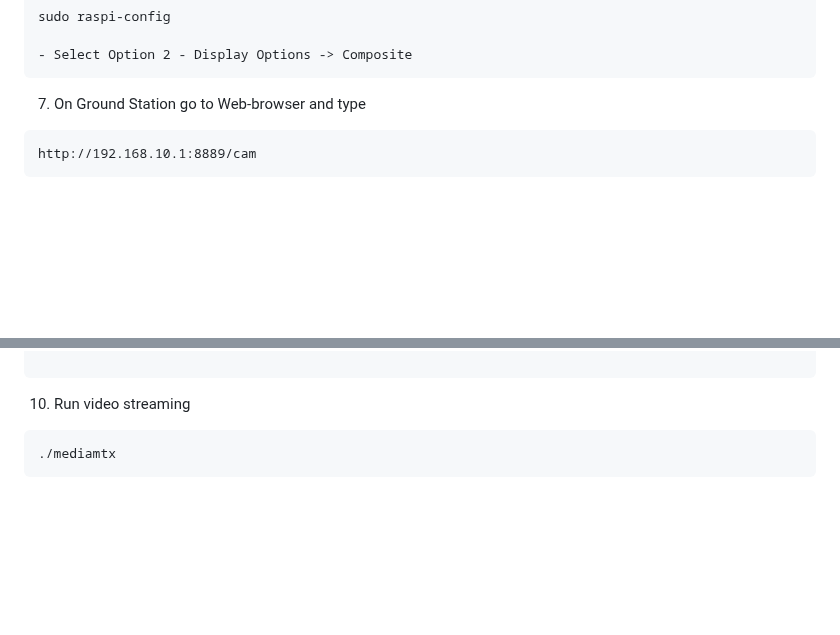
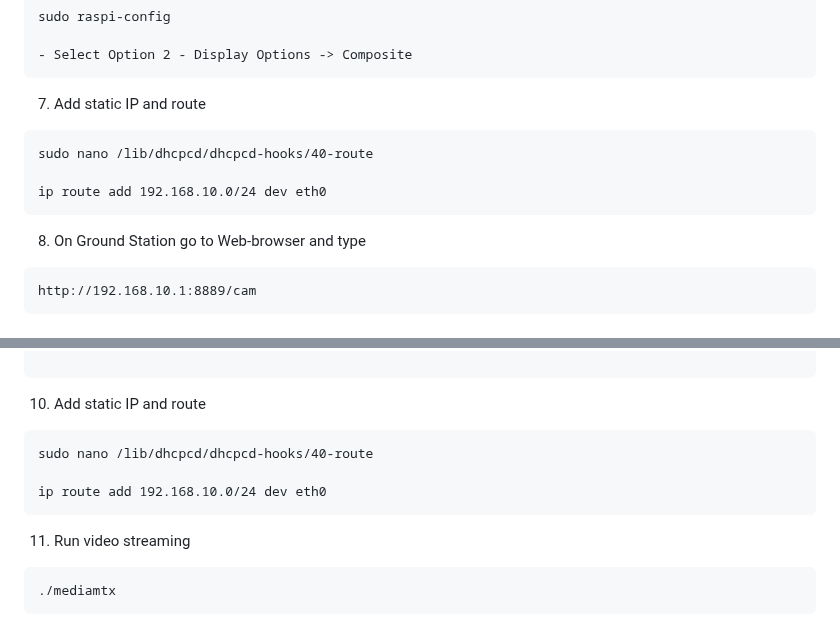
Before and after one commit to EugeneTsymbaliuk/optical-drone, a Markdown page: README.md, 2 parts joined by grey strips. Drawn GitHub-style; blank space fills up the shorter version.

````diff
--- a/README.md
+++ b/README.md
@@ -44,7 +44,13 @@ sudo raspi-config
 
 - Select Option 2 - Display Options -> Composite
 ```
-7. On Ground Station go to Web-browser and type
+7. Add static IP and route
+```
+sudo nano /lib/dhcpcd/dhcpcd-hooks/40-route
+
+ip route add 192.168.10.0/24 dev eth0
+```
+8. On Ground Station go to Web-browser and type
 ```
 http://192.168.10.1:8889/cam
 ```
@@ -116,7 +122,13 @@ nano +699 mediamtx.yml
 #    runOnInitRestart: yes
 
 ```
-10. Run video streaming
+10. Add static IP and route
+```
+sudo nano /lib/dhcpcd/dhcpcd-hooks/40-route
+
+ip route add 192.168.10.0/24 dev eth0
+```
+11. Run video streaming
 ```
 ./mediamtx
 ```
````
